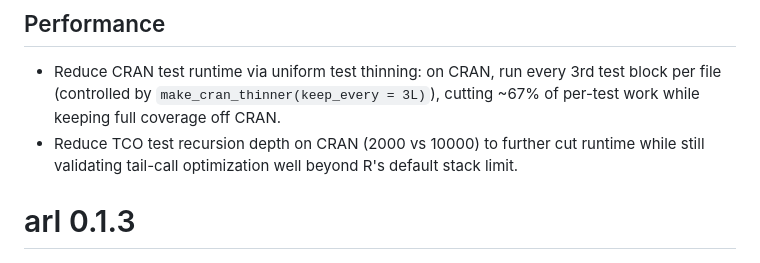
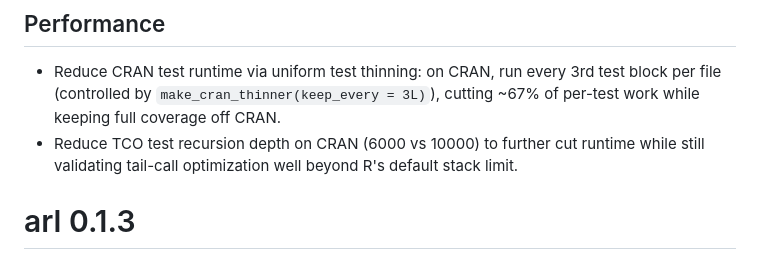
Before and after one commit to wwbrannon/arl, a Markdown page: NEWS.md, the part around the change. Rendered like a GitHub page.

Commit message:
fix typo

```diff
--- a/NEWS.md
+++ b/NEWS.md
@@ -5,7 +5,7 @@
 * Reduce CRAN test runtime via uniform test thinning: on CRAN, run every 3rd
   test block per file (controlled by `make_cran_thinner(keep_every = 3L)`),
   cutting ~67% of per-test work while keeping full coverage off CRAN.
-* Reduce TCO test recursion depth on CRAN (2000 vs 10000) to further cut
+* Reduce TCO test recursion depth on CRAN (6000 vs 10000) to further cut
   runtime while still validating tail-call optimization well beyond R's default
   stack limit.
 
```
